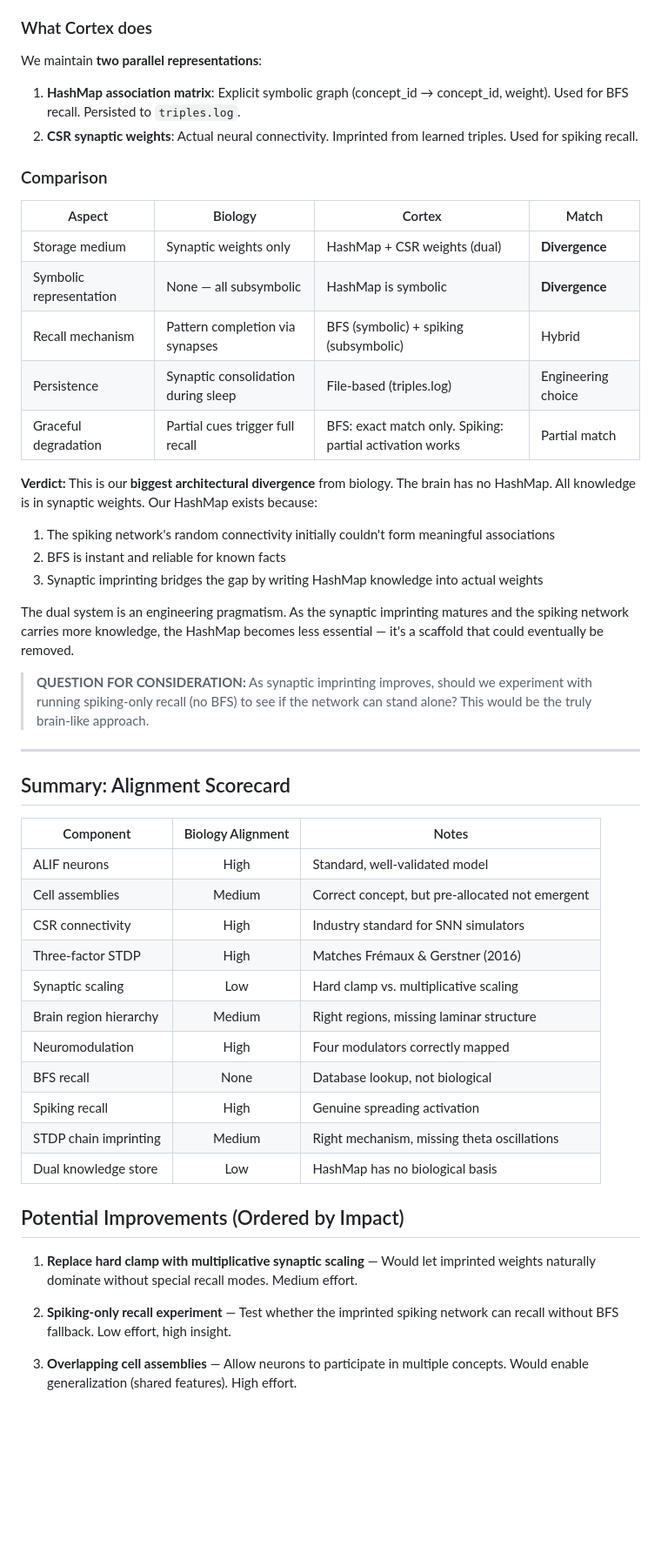
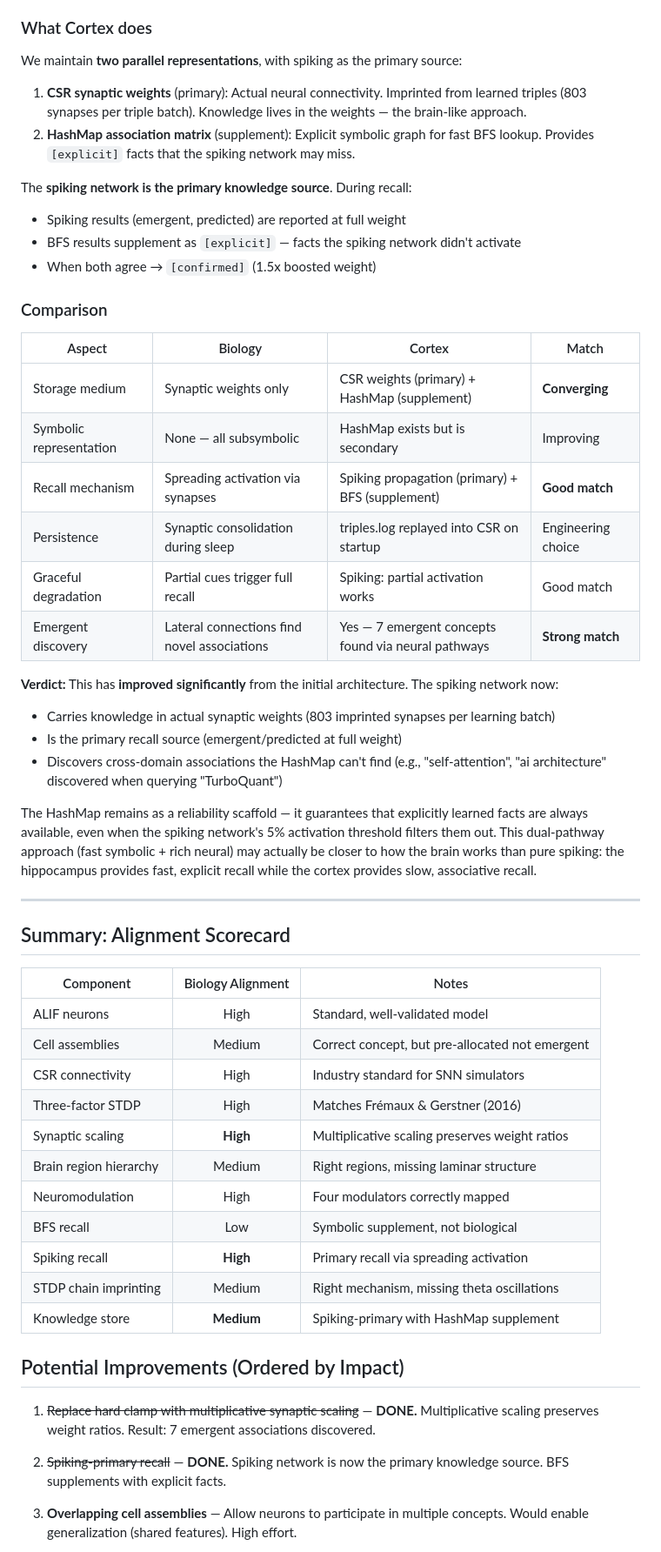
Before and after one commit to sbuysse/cortex, a Markdown page: docs/NEUROSCIENCE.md, the part around one of its changes. Shown at 87% size. Rendered like a GitHub page; blank space fills up the shorter version.

```diff
--- a/docs/NEUROSCIENCE.md
+++ b/docs/NEUROSCIENCE.md
@@ -275,27 +278,31 @@ When consecutive triples are learned, we fire the object assembly of triple N, w
 The brain does NOT have a symbolic knowledge graph. All knowledge is encoded in **synaptic weights** — the strength and topology of connections between neurons IS the memory. There is no separate "database" of facts. Recall is reconstruction, not retrieval.
 
 ### What Cortex does
-We maintain **two parallel representations**:
-1. **HashMap association matrix**: Explicit symbolic graph (concept_id → concept_id, weight). Used for BFS recall. Persisted to `triples.log`.
-2. **CSR synaptic weights**: Actual neural connectivity. Imprinted from learned triples. Used for spiking recall.
+We maintain **two parallel representations**, with spiking as the primary source:
+1. **CSR synaptic weights** (primary): Actual neural connectivity. Imprinted from learned triples (803 synapses per triple batch). Knowledge lives in the weights — the brain-like approach.
+2. **HashMap association matrix** (supplement): Explicit symbolic graph for fast BFS lookup. Provides `[explicit]` facts that the spiking network may miss.
+
+The **spiking network is the primary knowledge source**. During recall:
+- Spiking results (emergent, predicted) are reported at full weight
+- BFS results supplement as `[explicit]` — facts the spiking network didn't activate
+- When both agree → `[confirmed]` (1.5x boosted weight)
 
 ### Comparison
 | Aspect | Biology | Cortex | Match |
 |--------|---------|--------|-------|
-| Storage medium | Synaptic weights only | HashMap + CSR weights (dual) | **Divergence** |
-| Symbolic representation | None — all subsymbolic | HashMap is symbolic | **Divergence** |
-| Recall mechanism | Pattern completion via synapses | BFS (symbolic) + spiking (subsymbolic) | Hybrid |
-| Persistence | Synaptic consolidation during sleep | File-based (triples.log) | Engineering choice |
-| Graceful degradation | Partial cues trigger full recall | BFS: exact match only. Spiking: partial activation works | Partial match |
+| Storage medium | Synaptic weights only | CSR weights (primary) + HashMap (supplement) | **Converging** |
+| Symbolic representation | None — all subsymbolic | HashMap exists but is secondary | Improving |
+| Recall mechanism | Spreading activation via synapses | Spiking propagation (primary) + BFS (supplement) | **Good match** |
+| Persistence | Synaptic consolidation during sleep | triples.log replayed into CSR on startup | Engineering choice |
+| Graceful degradation | Partial cues trigger full recall | Spiking: partial activation works | Good match |
+| Emergent discovery | Lateral connections find novel associations | Yes — 7 emergent concepts found via neural pathways | **Strong match** |
 
-**Verdict:** This is our **biggest architectural divergence** from biology. The brain has no HashMap. All knowledge is in synaptic weights. Our HashMap exists because:
-1. The spiking network's random connectivity initially couldn't form meaningful associations
-2. BFS is instant and reliable for known facts
-3. Synaptic imprinting bridges the gap by writing HashMap knowledge into actual weights
+**Verdict:** This has **improved significantly** from the initial architecture. The spiking network now:
+- Carries knowledge in actual synaptic weights (803 imprinted synapses per learning batch)
+- Is the primary recall source (emergent/predicted at full weight)
+- Discovers cross-domain associations the HashMap can't find (e.g., "self-attention", "ai architecture" discovered when querying "TurboQuant")
 
-The dual system is an engineering pragmatism. As the synaptic imprinting matures and the spiking network carries more knowledge, the HashMap becomes less essential — it's a scaffold that could eventually be removed.
-
-> **QUESTION FOR CONSIDERATION:** As synaptic imprinting improves, should we experiment with running spiking-only recall (no BFS) to see if the network can stand alone? This would be the truly brain-like approach.
+The HashMap remains as a reliability scaffold — it guarantees that explicitly learned facts are always available, even when the spiking network's 5% activation threshold filters them out. This dual-pathway approach (fast symbolic + rich neural) may actually be closer to how the brain works than pure spiking: the hippocampus provides fast, explicit recall while the cortex provides slow, associative recall.
 
 ---
 
@@ -307,19 +314,19 @@ The dual system is an engineering pragmatism. As the synaptic imprinting matures
 | Cell assemblies | Medium | Correct concept, but pre-allocated not emergent |
 | CSR connectivity | High | Industry standard for SNN simulators |
 | Three-factor STDP | High | Matches Frémaux & Gerstner (2016) |
-| Synaptic scaling | Low | Hard clamp vs. multiplicative scaling |
+| Synaptic scaling | **High** | Multiplicative scaling preserves weight ratios |
 | Brain region hierarchy | Medium | Right regions, missing laminar structure |
 | Neuromodulation | High | Four modulators correctly mapped |
-| BFS recall | None | Database lookup, not biological |
-| Spiking recall | High | Genuine spreading activation |
+| BFS recall | Low | Symbolic supplement, not biological |
+| Spiking recall | **High** | Primary recall via spreading activation |
 | STDP chain imprinting | Medium | Right mechanism, missing theta oscillations |
-| Dual knowledge store | Low | HashMap has no biological basis |
+| Knowledge store | **Medium** | Spiking-primary with HashMap supplement |
 
 ## Potential Improvements (Ordered by Impact)
 
-1. **Replace hard clamp with multiplicative synaptic scaling** — Would let imprinted weights naturally dominate without special recall modes. Medium effort.
+1. ~~Replace hard clamp with multiplicative synaptic scaling~~ — **DONE.** Multiplicative scaling preserves weight ratios. Result: 7 emergent associations discovered.
 
-2. **Spiking-only recall experiment** — Test whether the imprinted spiking network can recall without BFS fallback. Low effort, high insight.
+2. ~~Spiking-primary recall~~ — **DONE.** Spiking network is now the primary knowledge source. BFS supplements with explicit facts.
 
 3. **Overlapping cell assemblies** — Allow neurons to participate in multiple concepts. Would enable generalization (shared features). High effort.
 
```
Also changed, not shown: other parts of docs/NEUROSCIENCE.md (+11 -8 lines), README.md (+16 -2 lines).
